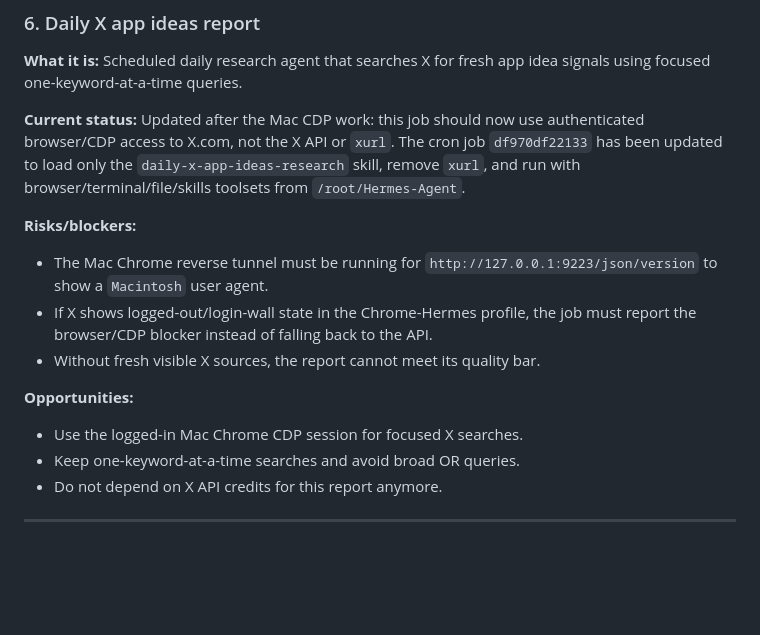
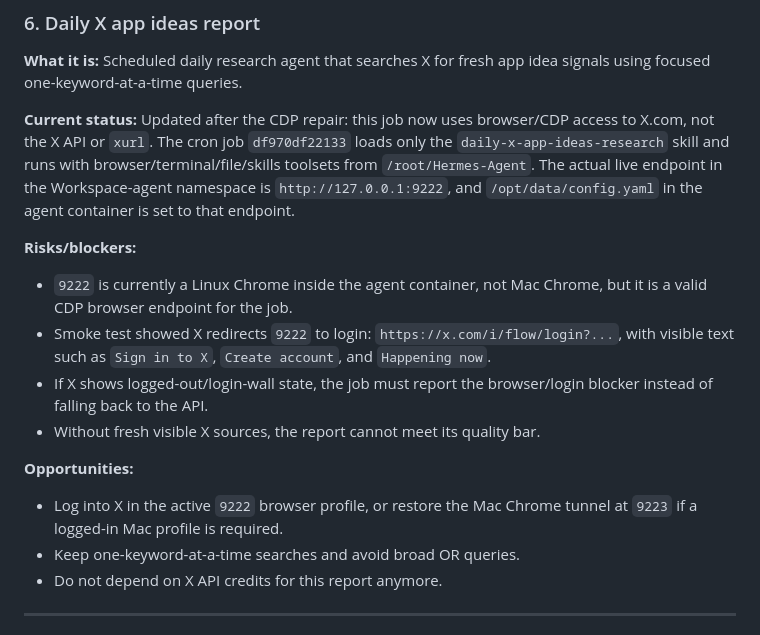
Before and after one commit to weaiteit-design/Hermes-Agent, a Markdown page: project-intelligence/2026-05-16-project-map.md, the part around the change. Drawn GitHub-style; blank space fills up the shorter version.

Commit message:
docs: record X app ideas CDP 9222 repair

```diff
--- a/project-intelligence/2026-05-16-project-map.md
+++ b/project-intelligence/2026-05-16-project-map.md
@@ -96,15 +96,16 @@ Prior products remain available from May 14 and May 15, including AI Study Workf
 ### 6. Daily X app ideas report
 **What it is:** Scheduled daily research agent that searches X for fresh app idea signals using focused one-keyword-at-a-time queries.
 
-**Current status:** Updated after the Mac CDP work: this job should now use authenticated browser/CDP access to X.com, not the X API or `xurl`. The cron job `df970df22133` has been updated to load only the `daily-x-app-ideas-research` skill, remove `xurl`, and run with browser/terminal/file/skills toolsets from `/root/Hermes-Agent`.
+**Current status:** Updated after the CDP repair: this job now uses browser/CDP access to X.com, not the X API or `xurl`. The cron job `df970df22133` loads only the `daily-x-app-ideas-research` skill and runs with browser/terminal/file/skills toolsets from `/root/Hermes-Agent`. The actual live endpoint in the Workspace-agent namespace is `http://127.0.0.1:9222`, and `/opt/data/config.yaml` in the agent container is set to that endpoint.
 
 **Risks/blockers:**
-- The Mac Chrome reverse tunnel must be running for `http://127.0.0.1:9223/json/version` to show a `Macintosh` user agent.
-- If X shows logged-out/login-wall state in the Chrome-Hermes profile, the job must report the browser/CDP blocker instead of falling back to the API.
+- `9222` is currently a Linux Chrome inside the agent container, not Mac Chrome, but it is a valid CDP browser endpoint for the job.
+- Smoke test showed X redirects `9222` to login: `https://x.com/i/flow/login?...`, with visible text such as `Sign in to X`, `Create account`, and `Happening now`.
+- If X shows logged-out/login-wall state, the job must report the browser/login blocker instead of falling back to the API.
 - Without fresh visible X sources, the report cannot meet its quality bar.
 
 **Opportunities:**
-- Use the logged-in Mac Chrome CDP session for focused X searches.
+- Log into X in the active `9222` browser profile, or restore the Mac Chrome tunnel at `9223` if a logged-in Mac profile is required.
 - Keep one-keyword-at-a-time searches and avoid broad OR queries.
 - Do not depend on X API credits for this report anymore.
 
```
